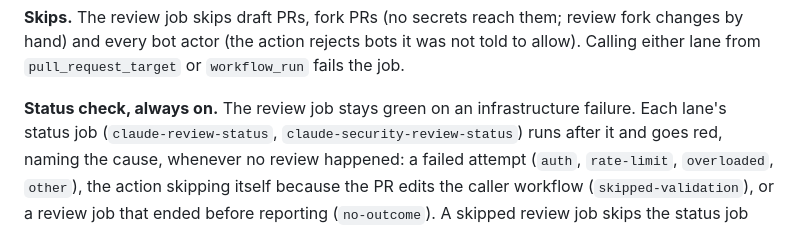
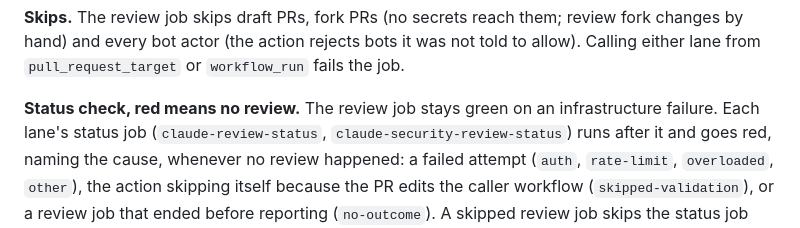
Before and after one commit to melodic-software/ci-workflows, a Markdown page: README.md, the part around the change. GitHub-like rendering.

Commit message:
docs(claude-lanes): retitle the status check lede now that it skips with the review
Co-Authored-By: Claude Opus 5.5 (1M context) <noreply@anthropic.com>

```diff
--- a/README.md
+++ b/README.md
@@ -763,7 +763,7 @@ review fork changes by hand) and every bot actor (the action rejects bots it
 was not told to allow). Calling either lane from `pull_request_target` or
 `workflow_run` fails the job.
 
-**Status check, always on.** The review job stays green on an infrastructure
+**Status check, red means no review.** The review job stays green on an infrastructure
 failure. Each lane's status job (`claude-review-status`,
 `claude-security-review-status`) runs after it and goes red, naming the cause,
 whenever no review happened: a failed attempt (`auth`, `rate-limit`,
```
